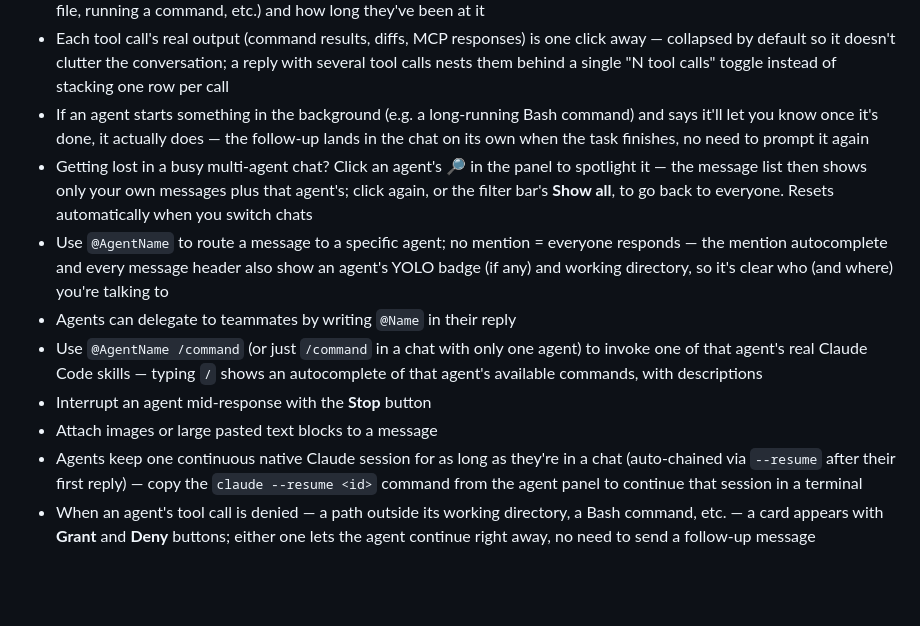
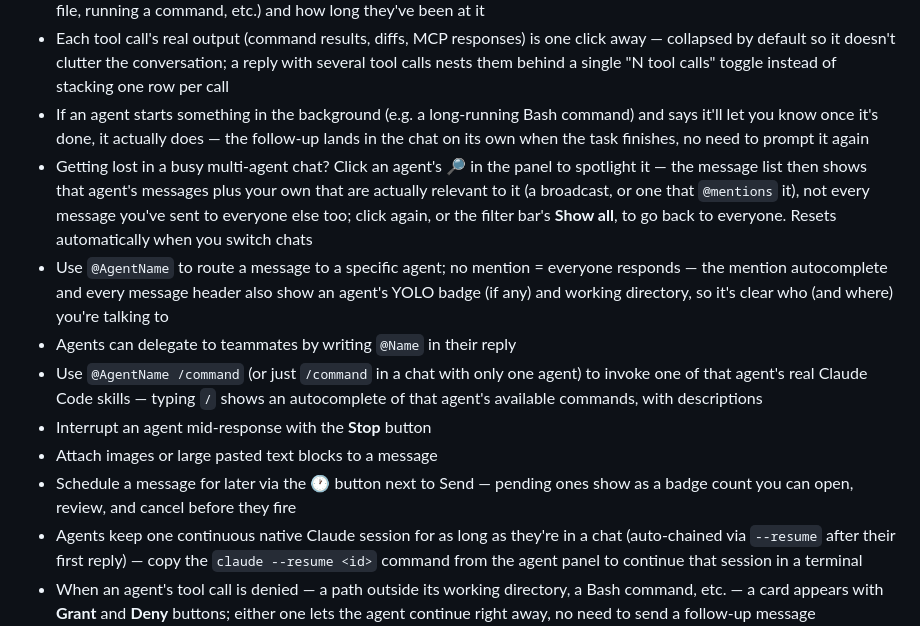
Before and after one commit to Bwca/app_clauhort, a Markdown page: README.md, the part around the change. Rendered like a GitHub page; blank space fills up the shorter version.

Commit message:
docs: update README for the filter fix and undocumented scheduling feature
The spotlight/filter bullet described the old (buggy) "your own
messages always show" behavior fixed in 8b576f4. Also added a bullet
for scheduled messages — a fully-built feature (🕐 button, modal,
pending-count badge, its own E2E suite) that had no mention here.

```diff
--- a/README.md
+++ b/README.md
@@ -9,12 +9,13 @@ A multi-agent Claude chat app. Each participant in a conversation is a Claude Co
 - Send messages; agents respond in parallel with streaming output, showing a live status of what they're doing (reading a file, running a command, etc.) and how long they've been at it
 - Each tool call's real output (command results, diffs, MCP responses) is one click away — collapsed by default so it doesn't clutter the conversation; a reply with several tool calls nests them behind a single "N tool calls" toggle instead of stacking one row per call
 - If an agent starts something in the background (e.g. a long-running Bash command) and says it'll let you know once it's done, it actually does — the follow-up lands in the chat on its own when the task finishes, no need to prompt it again
-- Getting lost in a busy multi-agent chat? Click an agent's 🔎 in the panel to spotlight it — the message list then shows only your own messages plus that agent's; click again, or the filter bar's **Show all**, to go back to everyone. Resets automatically when you switch chats
+- Getting lost in a busy multi-agent chat? Click an agent's 🔎 in the panel to spotlight it — the message list then shows that agent's messages plus your own that are actually relevant to it (a broadcast, or one that `@mentions` it), not every message you've sent to everyone else too; click again, or the filter bar's **Show all**, to go back to everyone. Resets automatically when you switch chats
 - Use `@AgentName` to route a message to a specific agent; no mention = everyone responds — the mention autocomplete and every message header also show an agent's YOLO badge (if any) and working directory, so it's clear who (and where) you're talking to
 - Agents can delegate to teammates by writing `@Name` in their reply
 - Use `@AgentName /command` (or just `/command` in a chat with only one agent) to invoke one of that agent's real Claude Code skills — typing `/` shows an autocomplete of that agent's available commands, with descriptions
 - Interrupt an agent mid-response with the **Stop** button
 - Attach images or large pasted text blocks to a message
+- Schedule a message for later via the 🕐 button next to Send — pending ones show as a badge count you can open, review, and cancel before they fire
 - Agents keep one continuous native Claude session for as long as they're in a chat (auto-chained via `--resume` after their first reply) — copy the `claude --resume <id>` command from the agent panel to continue that session in a terminal
 - When an agent's tool call is denied — a path outside its working directory, a Bash command, etc. — a card appears with **Grant** and **Deny** buttons; either one lets the agent continue right away, no need to send a follow-up message
 - Enable **YOLO mode** per agent at creation time to skip all permission checks entirely, shown with a 🔥 badge — use with care
```
